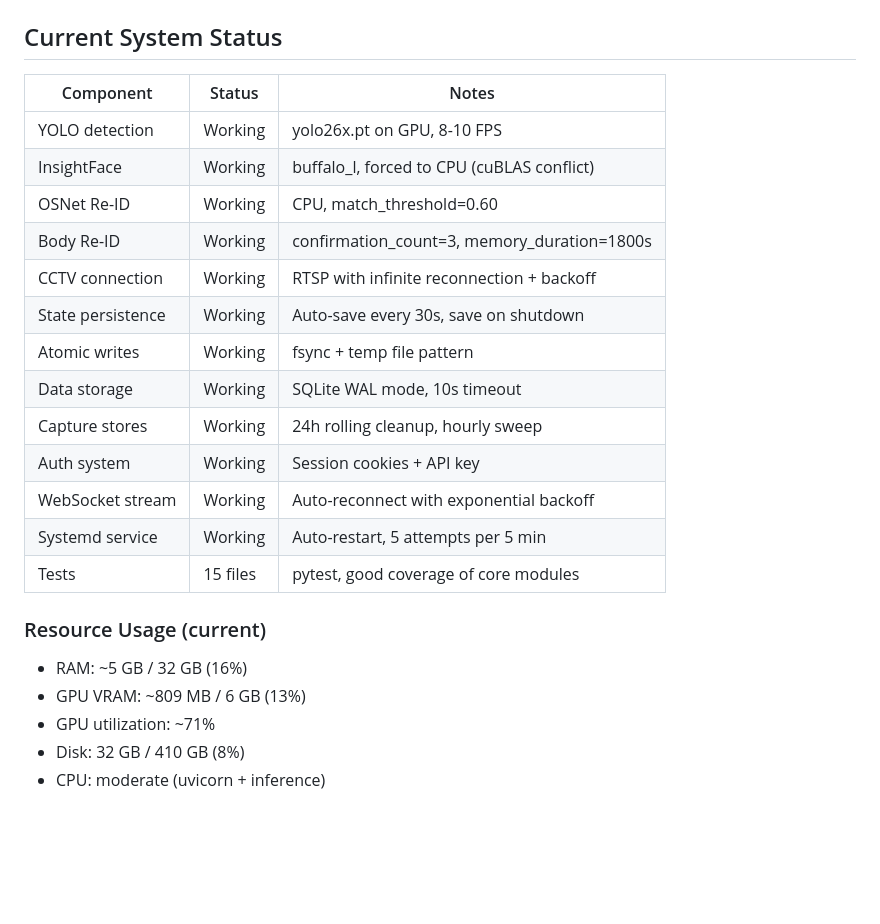
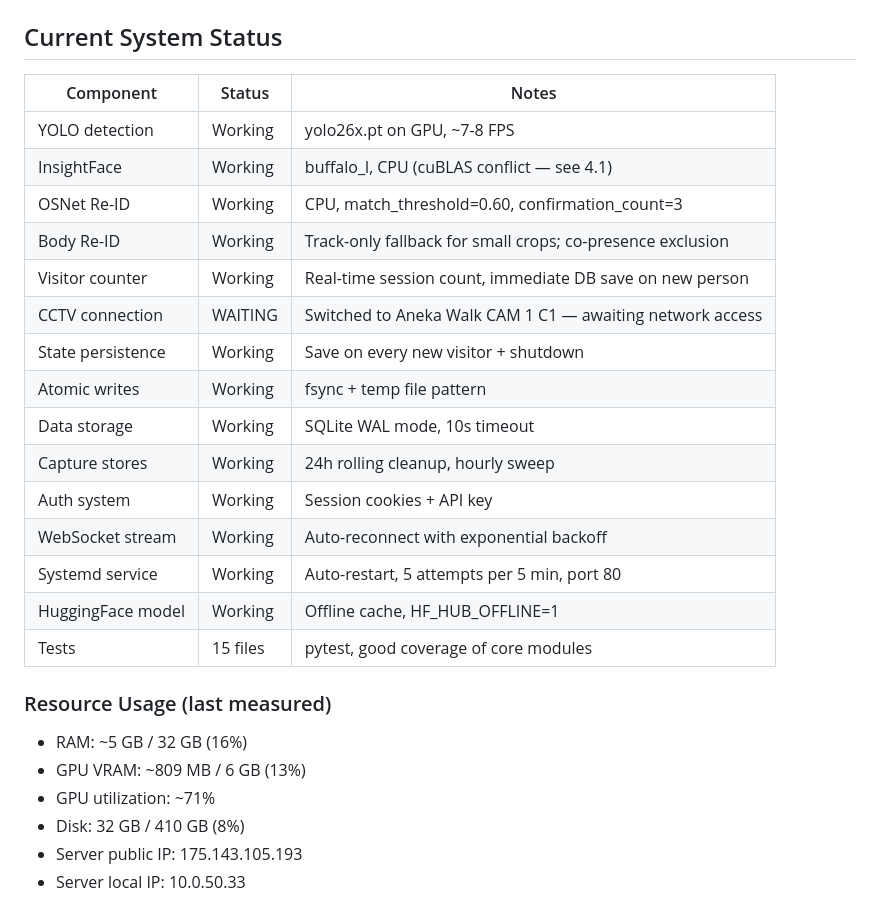
Before and after one commit to pendakwahteknologi/visitor-analytics-gpu, a Markdown page: todo.md, the part around one of its changes. Rendered like a GitHub page; blank space fills up the shorter version.

```diff
--- a/todo.md
+++ b/todo.md
@@ -211,24 +254,27 @@ Nice-to-have features that add value but aren't critical for stability.
 ## Current System Status
 
-| Component        | Status  | Notes                                    |
-|------------------|---------|------------------------------------------|
-| YOLO detection   | Working | yolo26x.pt on GPU, 8-10 FPS              |
-| InsightFace      | Working | buffalo_l, forced to CPU (cuBLAS conflict)|
-| OSNet Re-ID      | Working | CPU, match_threshold=0.60                |
-| Body Re-ID       | Working | confirmation_count=3, memory_duration=1800s|
-| CCTV connection  | Working | RTSP with infinite reconnection + backoff |
-| State persistence| Working | Auto-save every 30s, save on shutdown     |
-| Atomic writes    | Working | fsync + temp file pattern                 |
-| Data storage     | Working | SQLite WAL mode, 10s timeout              |
-| Capture stores   | Working | 24h rolling cleanup, hourly sweep         |
-| Auth system      | Working | Session cookies + API key                 |
-| WebSocket stream | Working | Auto-reconnect with exponential backoff   |
-| Systemd service  | Working | Auto-restart, 5 attempts per 5 min        |
-| Tests            | 15 files| pytest, good coverage of core modules     |
+| Component        | Status  | Notes                                                        |
+|------------------|---------|--------------------------------------------------------------|
+| YOLO detection   | Working | yolo26x.pt on GPU, ~7-8 FPS                                  |
+| InsightFace      | Working | buffalo_l, CPU (cuBLAS conflict — see 4.1)                   |
+| OSNet Re-ID      | Working | CPU, match_threshold=0.60, confirmation_count=3              |
+| Body Re-ID       | Working | Track-only fallback for small crops; co-presence exclusion   |
+| Visitor counter  | Working | Real-time session count, immediate DB save on new person     |
+| CCTV connection  | WAITING | Switched to Aneka Walk CAM 1 C1 — awaiting network access    |
+| State persistence| Working | Save on every new visitor + shutdown                         |
+| Atomic writes    | Working | fsync + temp file pattern                                    |
+| Data storage     | Working | SQLite WAL mode, 10s timeout                                 |
+| Capture stores   | Working | 24h rolling cleanup, hourly sweep                            |
+| Auth system      | Working | Session cookies + API key                                    |
+| WebSocket stream | Working | Auto-reconnect with exponential backoff                      |
+| Systemd service  | Working | Auto-restart, 5 attempts per 5 min, port 80                  |
+| HuggingFace model| Working | Offline cache, HF_HUB_OFFLINE=1                              |
+| Tests            | 15 files | pytest, good coverage of core modules                       |
 
-### Resource Usage (current)
+### Resource Usage (last measured)
 - RAM: ~5 GB / 32 GB (16%)
 - GPU VRAM: ~809 MB / 6 GB (13%)
 - GPU utilization: ~71%
 - Disk: 32 GB / 410 GB (8%)
-- CPU: moderate (uvicorn + inference)
+- Server public IP: 175.143.105.193
+- Server local IP: 10.0.50.33
```
Also changed, not shown: other parts of todo.md (+43 -0 lines).
